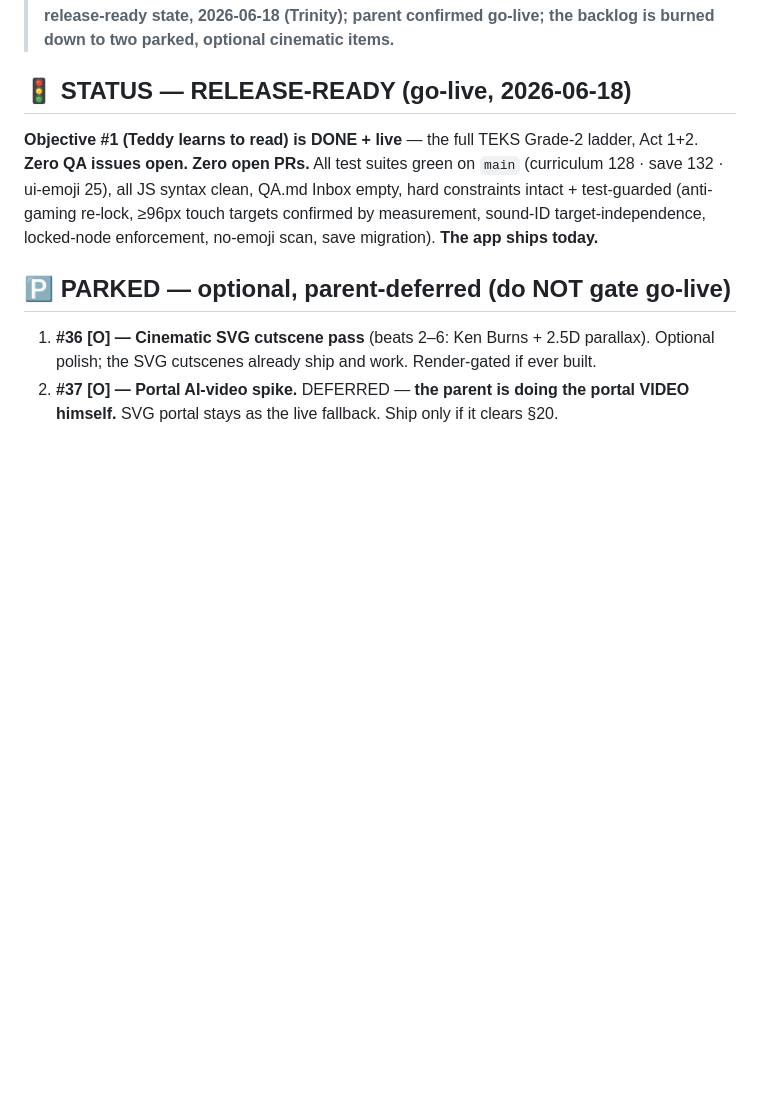
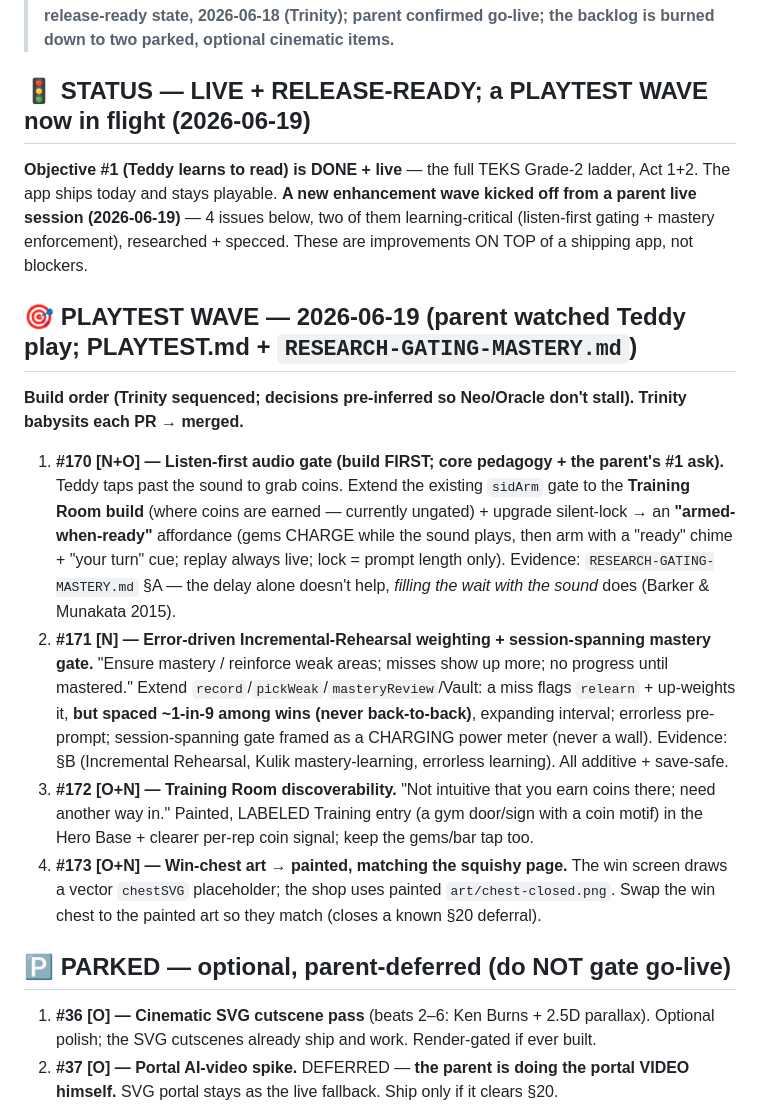
Before and after one commit to lukevoigt-spec/Teddyman, a Markdown page: KANBAN.md, the part around the change. Rendered like a GitHub page; blank space fills up the shorter version.

```diff
--- a/KANBAN.md
+++ b/KANBAN.md
@@ -6,11 +6,30 @@
 > *(GitHub Projects can't be API-driven here, so this file IS the board.)* — **release-ready state, 2026-06-18 (Trinity);
 > parent confirmed go-live; the backlog is burned down to two parked, optional cinematic items.**
 
-## 🚦 STATUS — RELEASE-READY (go-live, 2026-06-18)
-**Objective #1 (Teddy learns to read) is DONE + live** — the full TEKS Grade-2 ladder, Act 1+2. **Zero QA issues open. Zero
-open PRs.** All test suites green on `main` (curriculum 128 · save 132 · ui-emoji 25), all JS syntax clean, QA.md Inbox
-empty, hard constraints intact + test-guarded (anti-gaming re-lock, ≥96px touch targets confirmed by measurement,
-sound-ID target-independence, locked-node enforcement, no-emoji scan, save migration). **The app ships today.**
+## 🚦 STATUS — LIVE + RELEASE-READY; a PLAYTEST WAVE now in flight (2026-06-19)
+**Objective #1 (Teddy learns to read) is DONE + live** — the full TEKS Grade-2 ladder, Act 1+2. The app ships today and
+stays playable. **A new enhancement wave kicked off from a parent live session (2026-06-19)** — 4 issues below, two of them
+learning-critical (listen-first gating + mastery enforcement), researched + specced. These are improvements ON TOP of a
+shipping app, not blockers.
+
+## 🎯 PLAYTEST WAVE — 2026-06-19 (parent watched Teddy play; PLAYTEST.md + `RESEARCH-GATING-MASTERY.md`)
+**Build order (Trinity sequenced; decisions pre-inferred so Neo/Oracle don't stall). Trinity babysits each PR → merged.**
+1. **#170 [N+O] — Listen-first audio gate (build FIRST; core pedagogy + the parent's #1 ask).** Teddy taps past the sound
+   to grab coins. Extend the existing `sidArm` gate to the **Training Room build** (where coins are earned — currently
+   ungated) + upgrade silent-lock → an **"armed-when-ready"** affordance (gems CHARGE while the sound plays, then arm with
+   a "ready" chime + "your turn" cue; replay always live; lock = prompt length only). Evidence: `RESEARCH-GATING-MASTERY.md`
+   §A — the delay alone doesn't help, *filling the wait with the sound* does (Barker & Munakata 2015).
+2. **#171 [N] — Error-driven Incremental-Rehearsal weighting + session-spanning mastery gate.** "Ensure mastery / reinforce
+   weak areas; misses show up more; no progress until mastered." Extend `record`/`pickWeak`/`masteryReview`/Vault: a miss
+   flags `relearn` + up-weights it, **but spaced ~1-in-9 among wins (never back-to-back)**, expanding interval; errorless
+   pre-prompt; session-spanning gate framed as a CHARGING power meter (never a wall). Evidence: §B (Incremental Rehearsal,
+   Kulik mastery-learning, errorless learning). All additive + save-safe.
+3. **#172 [O+N] — Training Room discoverability.** "Not intuitive that you earn coins there; need another way in." Painted,
+   LABELED Training entry (a gym door/sign with a coin motif) in the Hero Base + clearer per-rep coin signal; keep the
+   gems/bar tap too.
+4. **#173 [O+N] — Win-chest art → painted, matching the squishy page.** The win screen draws a vector `chestSVG`
+   placeholder; the shop uses painted `art/chest-closed.png`. Swap the win chest to the painted art so they match
+   (closes a known §20 deferral).
 
 ## 🅿️ PARKED — optional, parent-deferred (do NOT gate go-live)
 1. **#36 [O] — Cinematic SVG cutscene pass** (beats 2–6: Ken Burns + 2.5D parallax). Optional polish; the SVG cutscenes
```
Also changed, not shown: PLAYTEST.md (+19 -0 lines), RESEARCH-GATING-MASTERY.md (added, +113 -0 lines).
